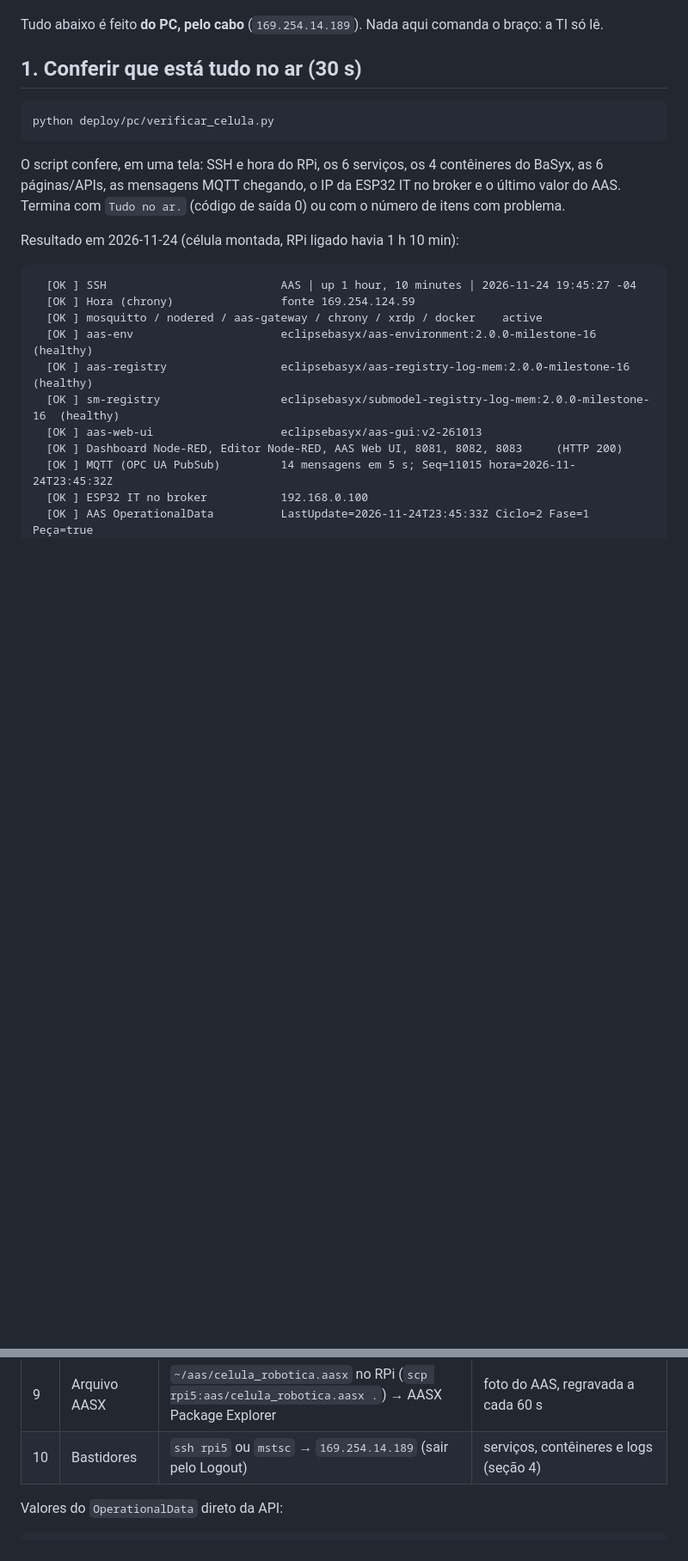
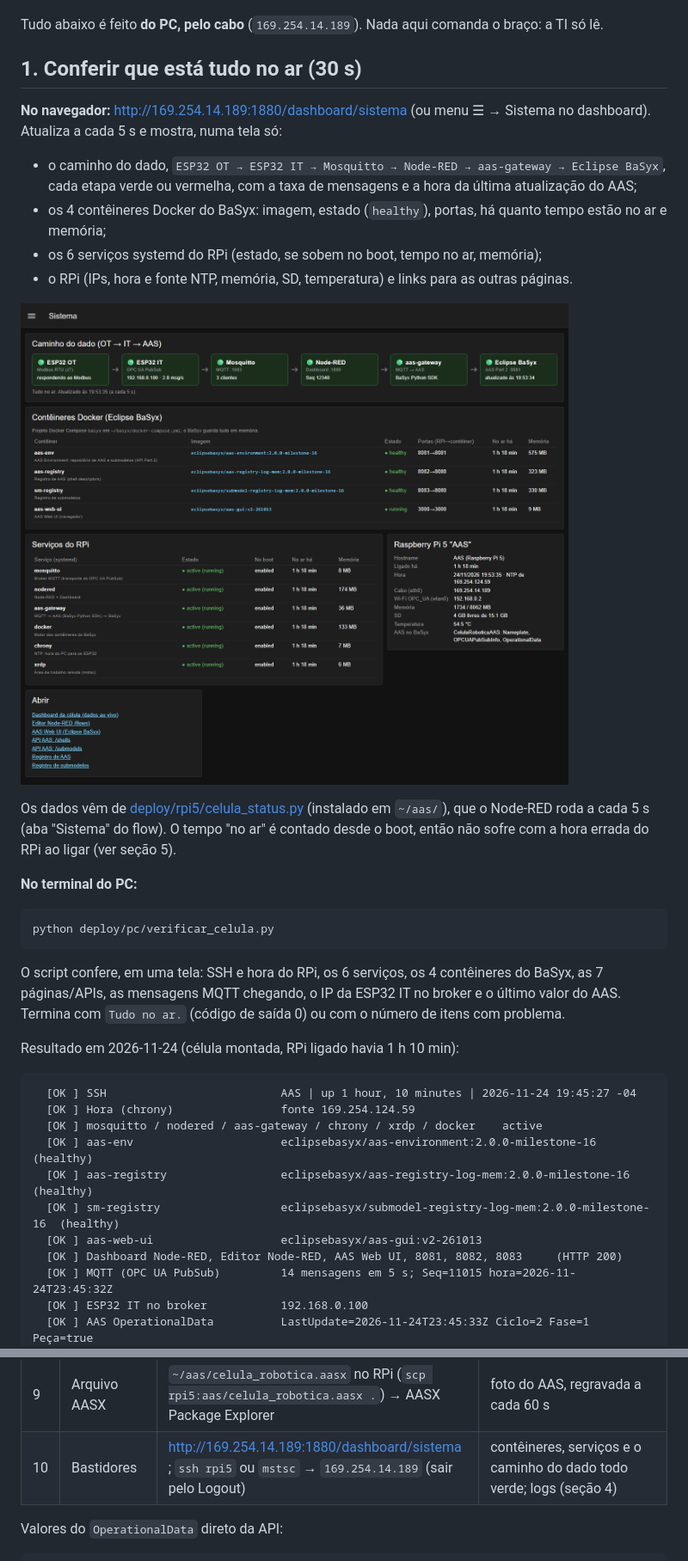
Before and after one commit to FBR4Z/opcua_pubsub_esp32_py, a Markdown page: docs/GUIA_DEMONSTRACAO.md, 2 parts joined by grey strips. Shown at 86% size. GitHub-like rendering; pictures changed too: docs/dashboard_sistema.png (added); blank space fills up the shorter version.

````diff
--- a/docs/GUIA_DEMONSTRACAO.md
+++ b/docs/GUIA_DEMONSTRACAO.md
@@ -8,12 +8,30 @@ Tudo abaixo é feito **do PC, pelo cabo** (`169.254.14.189`). Nada aqui comanda
 
 ## 1. Conferir que está tudo no ar (30 s)
 
+**No navegador:** http://169.254.14.189:1880/dashboard/sistema (ou menu ☰ → Sistema no
+dashboard). Atualiza a cada 5 s e mostra, numa tela só:
+
+- o caminho do dado, `ESP32 OT → ESP32 IT → Mosquitto → Node-RED → aas-gateway → Eclipse BaSyx`,
+  cada etapa verde ou vermelha, com a taxa de mensagens e a hora da última atualização do AAS;
+- os 4 contêineres Docker do BaSyx: imagem, estado (`healthy`), portas, há quanto tempo estão no ar
+  e memória;
+- os 6 serviços systemd do RPi (estado, se sobem no boot, tempo no ar, memória);
+- o RPi (IPs, hora e fonte NTP, memória, SD, temperatura) e links para as outras páginas.
+
+![Página Sistema do dashboard](dashboard_sistema.png)
+
+Os dados vêm de [deploy/rpi5/celula_status.py](../deploy/rpi5/celula_status.py) (instalado em
+`~/aas/`), que o Node-RED roda a cada 5 s (aba "Sistema" do flow). O tempo "no ar" é contado
+desde o boot, então não sofre com a hora errada do RPi ao ligar (ver seção 5).
+
+**No terminal do PC:**
+
 ```
 python deploy/pc/verificar_celula.py
 ```
 
 O script confere, em uma tela: SSH e hora do RPi, os 6 serviços, os 4 contêineres do BaSyx, as
-6 páginas/APIs, as mensagens MQTT chegando, o IP da ESP32 IT no broker e o último valor do AAS.
+7 páginas/APIs, as mensagens MQTT chegando, o IP da ESP32 IT no broker e o último valor do AAS.
 Termina com `Tudo no ar.` (código de saída 0) ou com o número de itens com problema.
 
 Resultado em 2026-11-24 (célula montada, RPi ligado havia 1 h 10 min):
@@ -52,7 +70,7 @@ automático: peça na frente do sensor e botão A da IHM (~22 s por ciclo, `Cycl
 | 7 | Gêmeo digital (pull) | AAS Web UI: http://169.254.14.189:3000 | AAS `CelulaRoboticaAAS` com `Nameplate`, `OperationalData`, `OPCUAPubSubInfo`; ligar o "Auto Sync" para ver os valores mudando |
 | 8 | API AAS Part 2 | navegador: http://169.254.14.189:8081/shells e `/submodels` | o mesmo AAS em JSON padronizado; valores: `/submodels/<id>/$value` (abaixo) |
 | 9 | Arquivo AASX | `~/aas/celula_robotica.aasx` no RPi (`scp rpi5:aas/celula_robotica.aasx .`) → AASX Package Explorer | foto do AAS, regravada a cada 60 s |
-| 10 | Bastidores | `ssh rpi5` ou `mstsc` → `169.254.14.189` (sair pelo Logout) | serviços, contêineres e logs (seção 4) |
+| 10 | Bastidores | http://169.254.14.189:1880/dashboard/sistema ; `ssh rpi5` ou `mstsc` → `169.254.14.189` (sair pelo Logout) | contêineres, serviços e o caminho do dado todo verde; logs (seção 4) |
 
 Valores do `OperationalData` direto da API:
 
````
Also changed, not shown: other parts of docs/GUIA_DEMONSTRACAO.md (+3 -3 lines), deploy/rpi5/README.md (+2 -1 lines), 3 other files.
